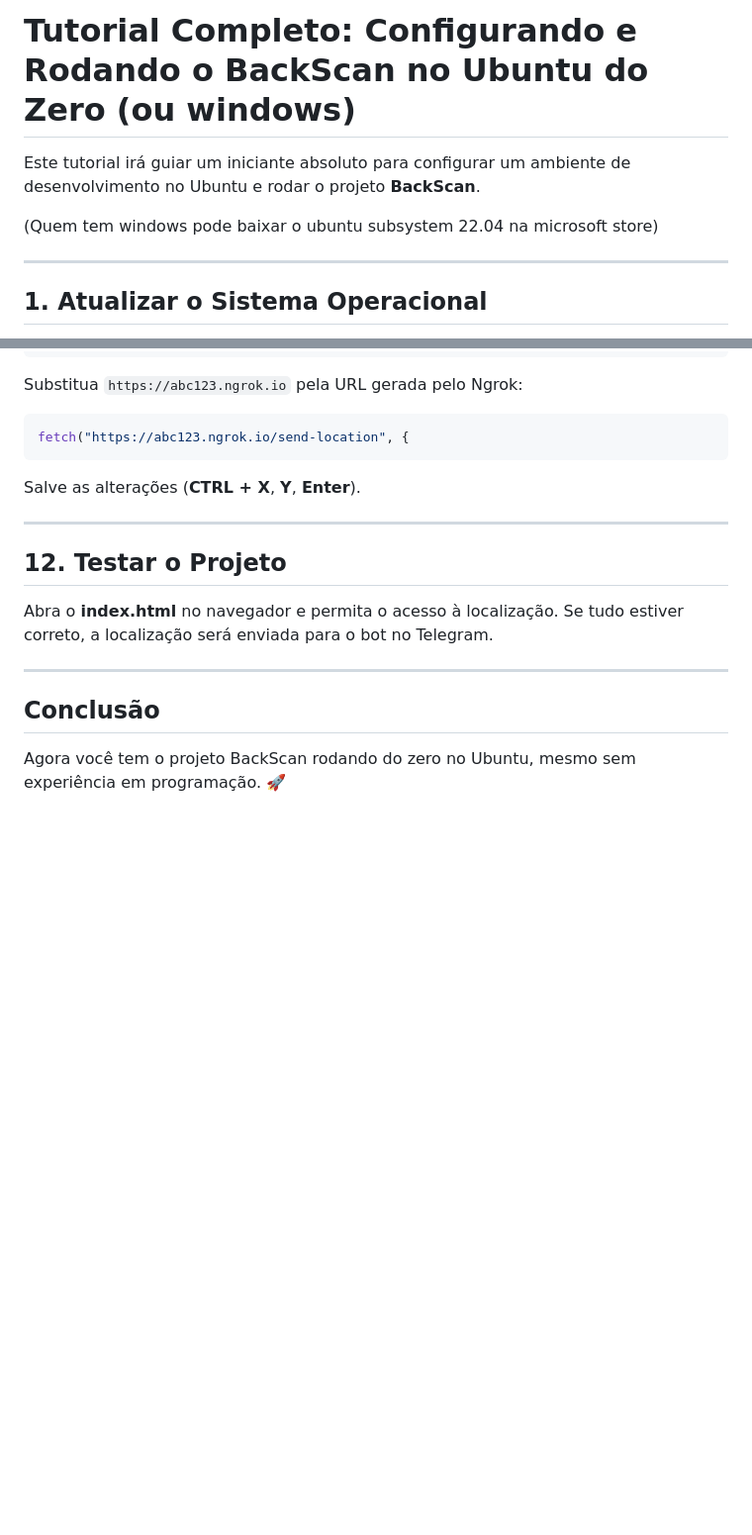
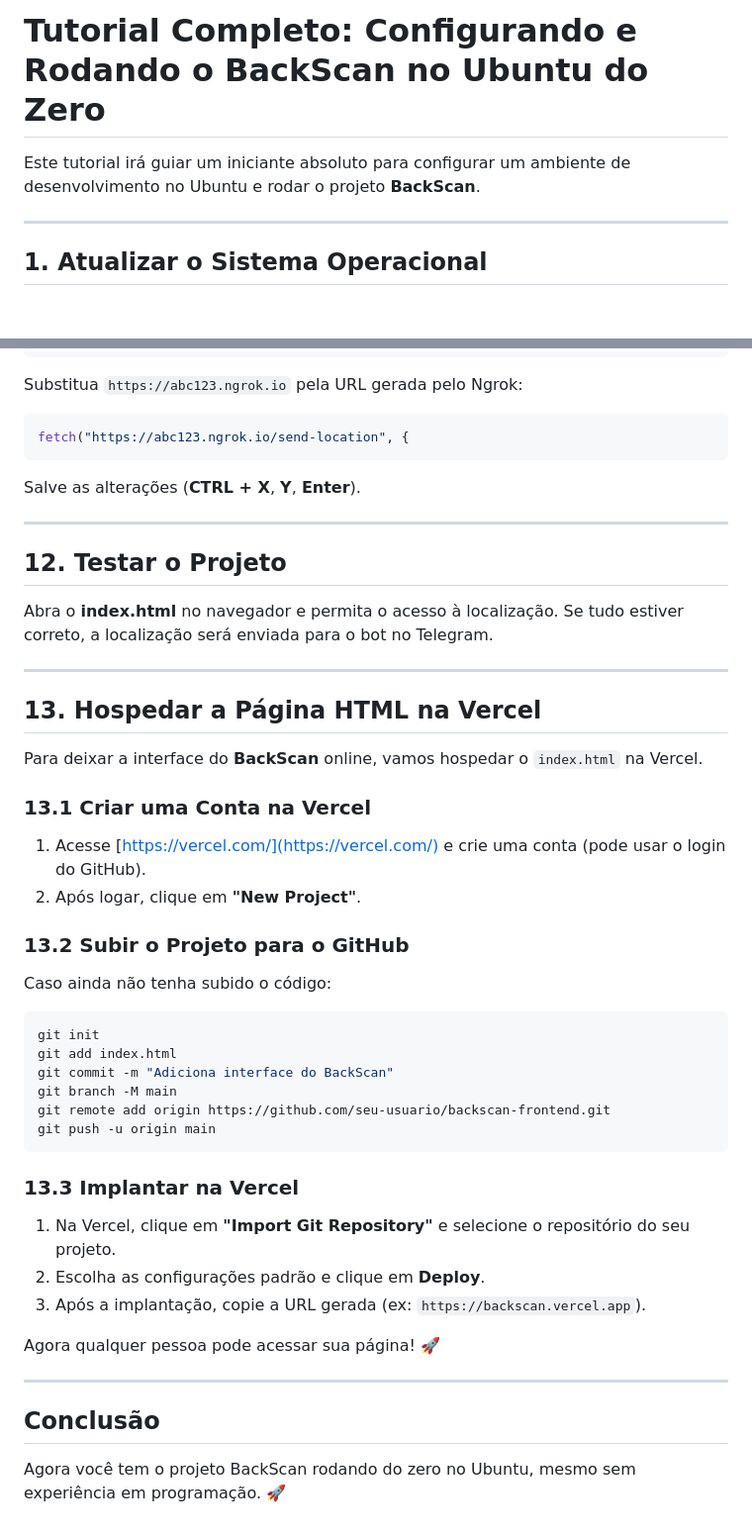
Before and after one commit to weescoelho/backscan, a Markdown page: README.md, 2 parts joined by grey strips. Shown: that part at 99% size. GitHub-like rendering; blank space fills up the shorter version.

````diff
--- a/README.md
+++ b/README.md
@@ -1,8 +1,6 @@
-# Tutorial Completo: Configurando e Rodando o BackScan no Ubuntu do Zero (ou windows)
+# Tutorial Completo: Configurando e Rodando o BackScan no Ubuntu do Zero
 
 Este tutorial irá guiar um iniciante absoluto para configurar um ambiente de desenvolvimento no Ubuntu e rodar o projeto **BackScan**.
-
-(Quem tem windows pode baixar o ubuntu subsystem 22.04 na microsoft store)
 
 ---
 
@@ -162,5 +160,33 @@ Abra o **index.html** no navegador e permita o acesso à localização. Se tudo
 
 ---
 
+## 13. Hospedar a Página HTML na Vercel
+
+Para deixar a interface do **BackScan** online, vamos hospedar o `index.html` na Vercel.
+
+### 13.1 Criar uma Conta na Vercel
+1. Acesse [https://vercel.com/](https://vercel.com/) e crie uma conta (pode usar o login do GitHub).
+2. Após logar, clique em **"New Project"**.
+
+### 13.2 Subir o Projeto para o GitHub
+Caso ainda não tenha subido o código:
+```bash
+git init
+git add index.html
+git commit -m "Adiciona interface do BackScan"
+git branch -M main
+git remote add origin https://github.com/seu-usuario/backscan-frontend.git
+git push -u origin main
+```
+
+### 13.3 Implantar na Vercel
+1. Na Vercel, clique em **"Import Git Repository"** e selecione o repositório do seu projeto.
+2. Escolha as configurações padrão e clique em **Deploy**.
+3. Após a implantação, copie a URL gerada (ex: `https://backscan.vercel.app`).
+
+Agora qualquer pessoa pode acessar sua página! 🚀
+
+---
+
 ## Conclusão
 Agora você tem o projeto BackScan rodando do zero no Ubuntu, mesmo sem experiência em programação. 🚀
````
